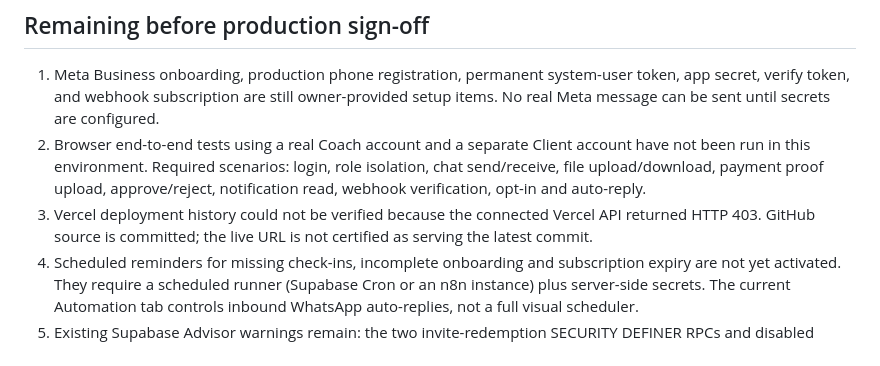
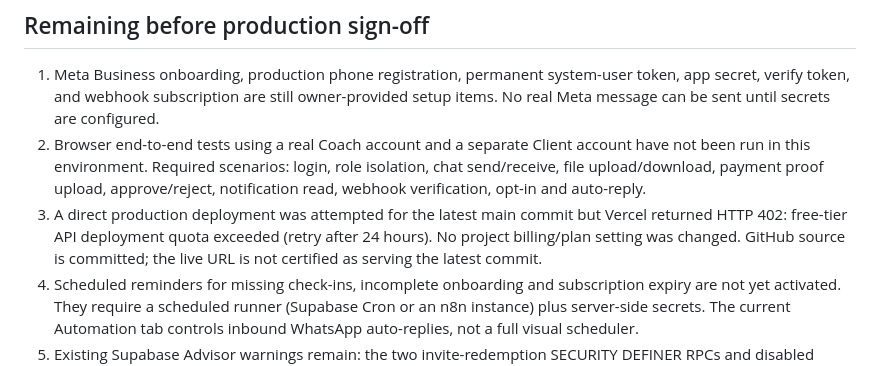
Before and after one commit to mohamdali1587-abd/Coach-Gado-Os, a Markdown page: AUDIT_REPORT.md, the part around the change. Drawn GitHub-style.

Commit message:
Record Vercel deployment quota limitation

```diff
--- a/AUDIT_REPORT.md
+++ b/AUDIT_REPORT.md
@@ -20,7 +20,7 @@ Date: 10 November 2026
 ## Remaining before production sign-off
 1. Meta Business onboarding, production phone registration, permanent system-user token, app secret, verify token, and webhook subscription are still owner-provided setup items. No real Meta message can be sent until secrets are configured.
 2. Browser end-to-end tests using a real Coach account and a separate Client account have not been run in this environment. Required scenarios: login, role isolation, chat send/receive, file upload/download, payment proof upload, approve/reject, notification read, webhook verification, opt-in and auto-reply.
-3. Vercel deployment history could not be verified because the connected Vercel API returned HTTP 403. GitHub source is committed; the live URL is not certified as serving the latest commit.
+3. A direct production deployment was attempted for the latest main commit but Vercel returned HTTP 402: free-tier API deployment quota exceeded (retry after 24 hours). No project billing/plan setting was changed. GitHub source is committed; the live URL is not certified as serving the latest commit.
 4. Scheduled reminders for missing check-ins, incomplete onboarding and subscription expiry are not yet activated. They require a scheduled runner (Supabase Cron or an n8n instance) plus server-side secrets. The current Automation tab controls inbound WhatsApp auto-replies, not a full visual scheduler.
 5. Existing Supabase Advisor warnings remain: the two invite-redemption SECURITY DEFINER RPCs and disabled leaked-password protection. The invite RPCs were not modified because their privileged behavior may be intentional; review their internals and enable leaked-password protection in Auth settings.
 6. Offline queue remains limited to previously cached workout flows; chat, payment upload and WhatsApp require connectivity.
```
